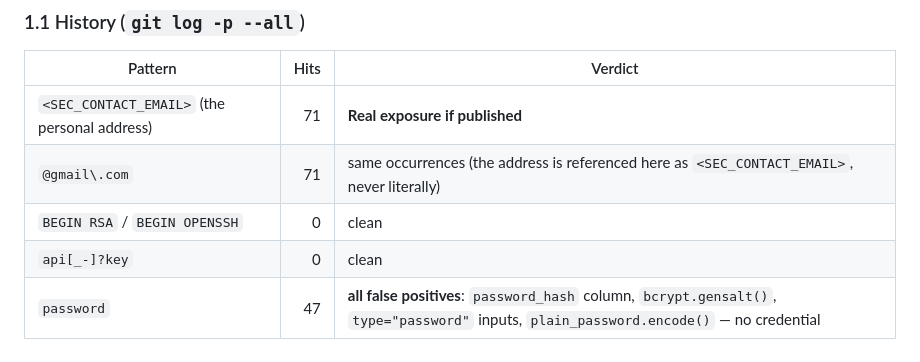
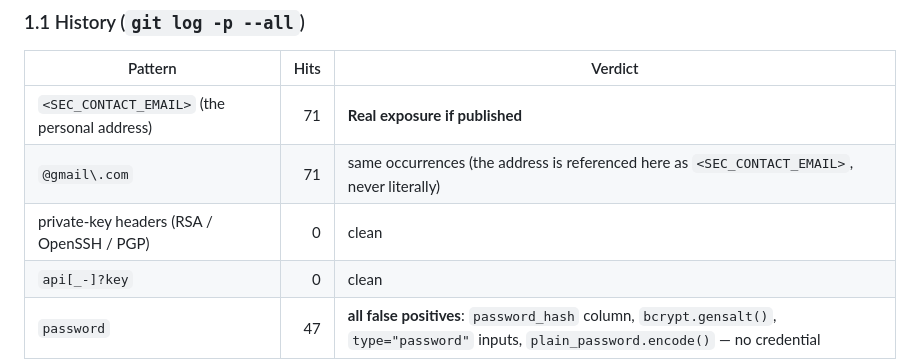
Before and after one commit to JdeJusto/Value_Investing, a Markdown page: docs/public_release_audit_2026-09-27.md, the part around the change. Drawn GitHub-style.

Commit message:
docs: name the scanned key patterns instead of spelling them
The audit's pattern table repeated the literal key-header strings it was
searching for, so 'git grep BEGIN RSA HEAD' matched the document that
reports zero key headers. Described in words instead, which makes the
pre-publication check unambiguous: no hits at all.

```diff
--- a/docs/public_release_audit_2026-09-27.md
+++ b/docs/public_release_audit_2026-09-27.md
@@ -13,7 +13,7 @@ nothing was modified while producing it. Tooling note: `gitleaks` and
 | --- | ---: | --- |
 | `<SEC_CONTACT_EMAIL>` (the personal address) | 71 | **Real exposure if published** |
 | `@gmail\.com` | 71 | same occurrences (the address is referenced here as `<SEC_CONTACT_EMAIL>`, never literally) |
-| `BEGIN RSA` / `BEGIN OPENSSH` | 0 | clean |
+| private-key headers (RSA / OpenSSH / PGP) | 0 | clean |
 | `api[_-]?key` | 0 | clean |
 | `password` | 47 | **all false positives**: `password_hash` column, `bcrypt.gensalt()`, `type="password"` inputs, `plain_password.encode()` — no credential |
 
```
